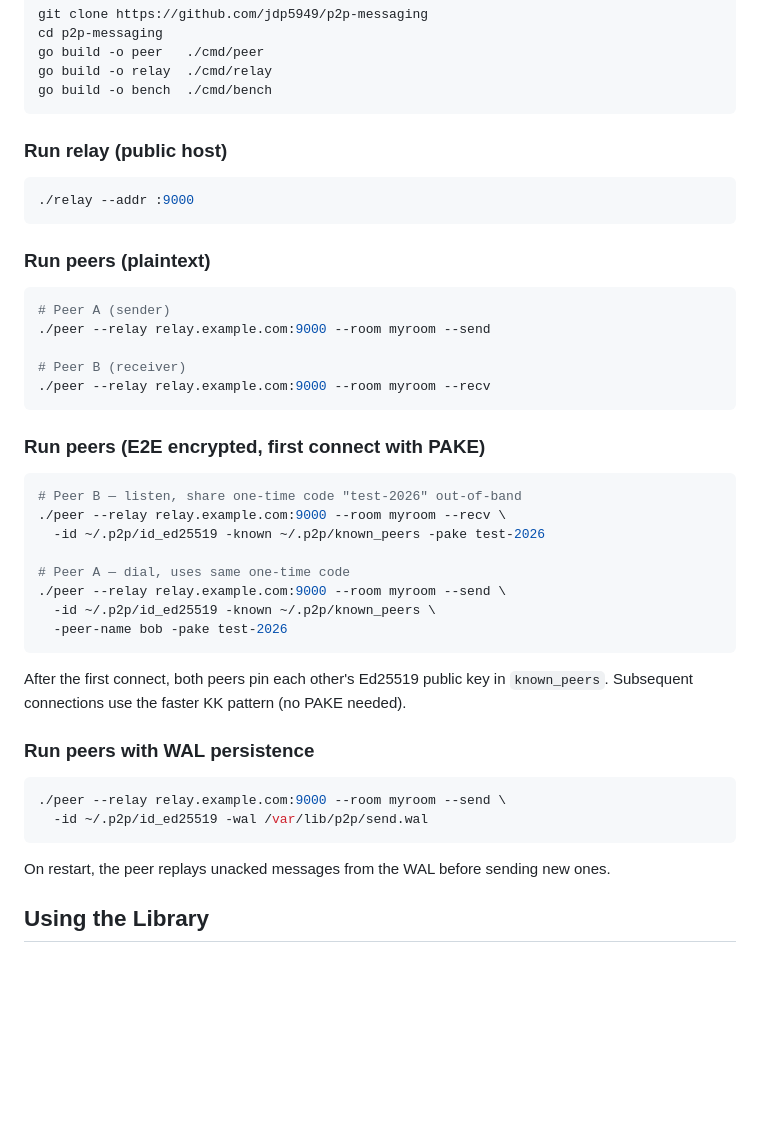
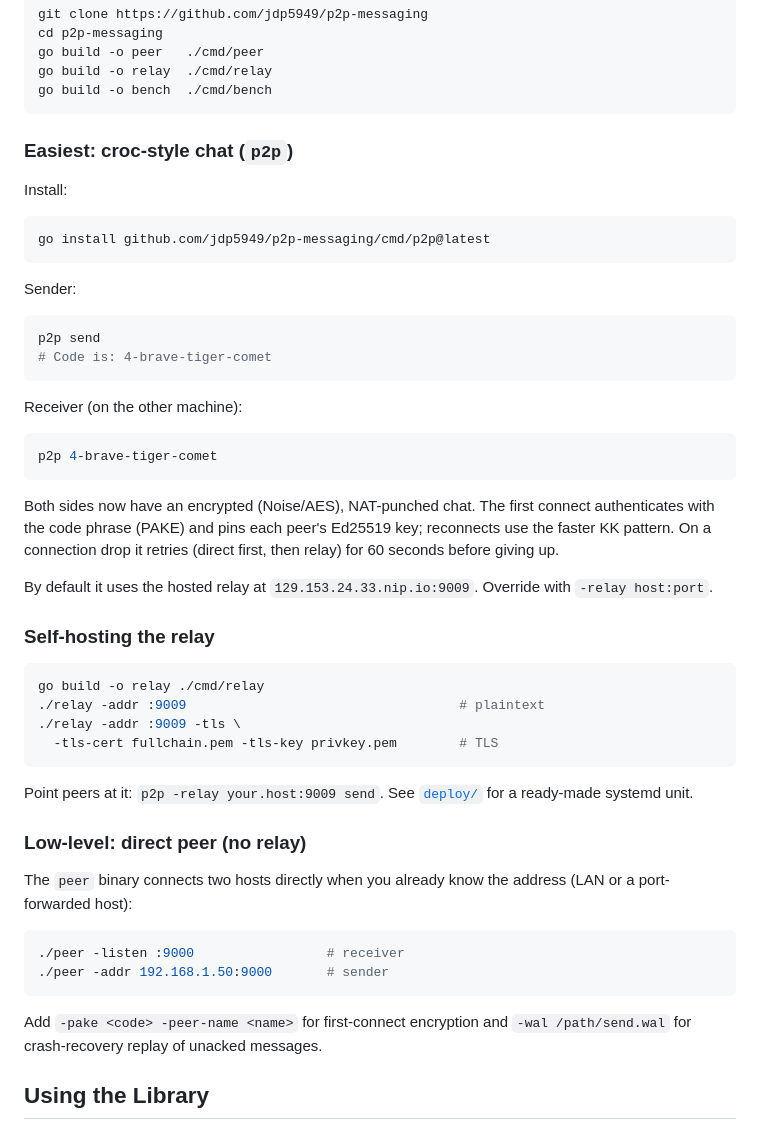
Before and after one commit to jdp5949/p2p-messaging, a Markdown page: README.md, the part around the change. Rendered like a GitHub page; blank space fills up the shorter version.

Commit message:
docs(readme): real p2p croc-style quick start, drop fake flags

````diff
--- a/README.md
+++ b/README.md
@@ -88,45 +88,59 @@ go build -o relay  ./cmd/relay
 go build -o bench  ./cmd/bench
 ```
 
-### Run relay (public host)
+### Easiest: croc-style chat (`p2p`)
+
+Install:
 
 ```sh
-./relay --addr :9000
+go install github.com/jdp5949/p2p-messaging/cmd/p2p@latest
 ```
 
-### Run peers (plaintext)
+Sender:
 
 ```sh
-# Peer A (sender)
-./peer --relay relay.example.com:9000 --room myroom --send
-
-# Peer B (receiver)
-./peer --relay relay.example.com:9000 --room myroom --recv
+p2p send
+# Code is: 4-brave-tiger-comet
 ```
 
-### Run peers (E2E encrypted, first connect with PAKE)
+Receiver (on the other machine):
 
 ```sh
-# Peer B — listen, share one-time code "test-2026" out-of-band
-./peer --relay relay.example.com:9000 --room myroom --recv \
-  -id ~/.p2p/id_ed25519 -known ~/.p2p/known_peers -pake test-2026
-
-# Peer A — dial, uses same one-time code
-./peer --relay relay.example.com:9000 --room myroom --send \
-  -id ~/.p2p/id_ed25519 -known ~/.p2p/known_peers \
-  -peer-name bob -pake test-2026
+p2p 4-brave-tiger-comet
 ```
 
-After the first connect, both peers pin each other's Ed25519 public key in `known_peers`. Subsequent connections use the faster KK pattern (no PAKE needed).
+Both sides now have an encrypted (Noise/AES), NAT-punched chat. The first
+connect authenticates with the code phrase (PAKE) and pins each peer's Ed25519
+key; reconnects use the faster KK pattern. On a connection drop it retries
+(direct first, then relay) for 60 seconds before giving up.
 
-### Run peers with WAL persistence
+By default it uses the hosted relay at `129.153.24.33.nip.io:9009`. Override
+with `-relay host:port`.
+
+### Self-hosting the relay
 
 ```sh
-./peer --relay relay.example.com:9000 --room myroom --send \
-  -id ~/.p2p/id_ed25519 -wal /var/lib/p2p/send.wal
+go build -o relay ./cmd/relay
+./relay -addr :9009                                   # plaintext
+./relay -addr :9009 -tls \
+  -tls-cert fullchain.pem -tls-key privkey.pem        # TLS
 ```
 
-On restart, the peer replays unacked messages from the WAL before sending new ones.
+Point peers at it: `p2p -relay your.host:9009 send`.
+See [`deploy/`](deploy/) for a ready-made systemd unit.
+
+### Low-level: direct peer (no relay)
+
+The `peer` binary connects two hosts directly when you already know the address
+(LAN or a port-forwarded host):
+
+```sh
+./peer -listen :9000                 # receiver
+./peer -addr 192.168.1.50:9000       # sender
+```
+
+Add `-pake <code> -peer-name <name>` for first-connect encryption and
+`-wal /path/send.wal` for crash-recovery replay of unacked messages.
 
 ## Using the Library
 
````
